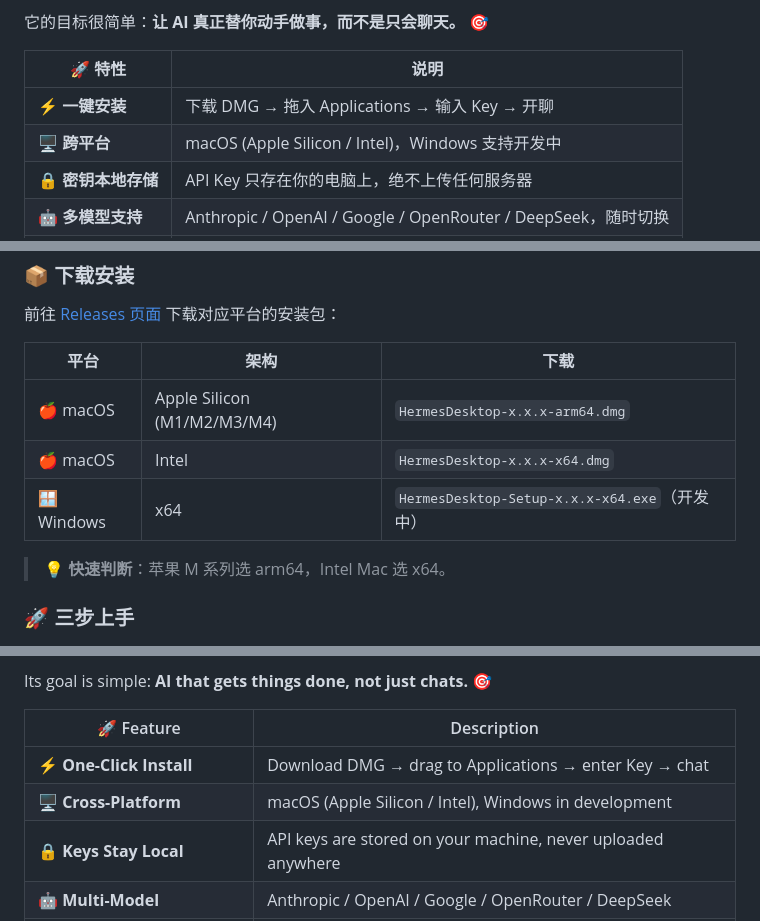
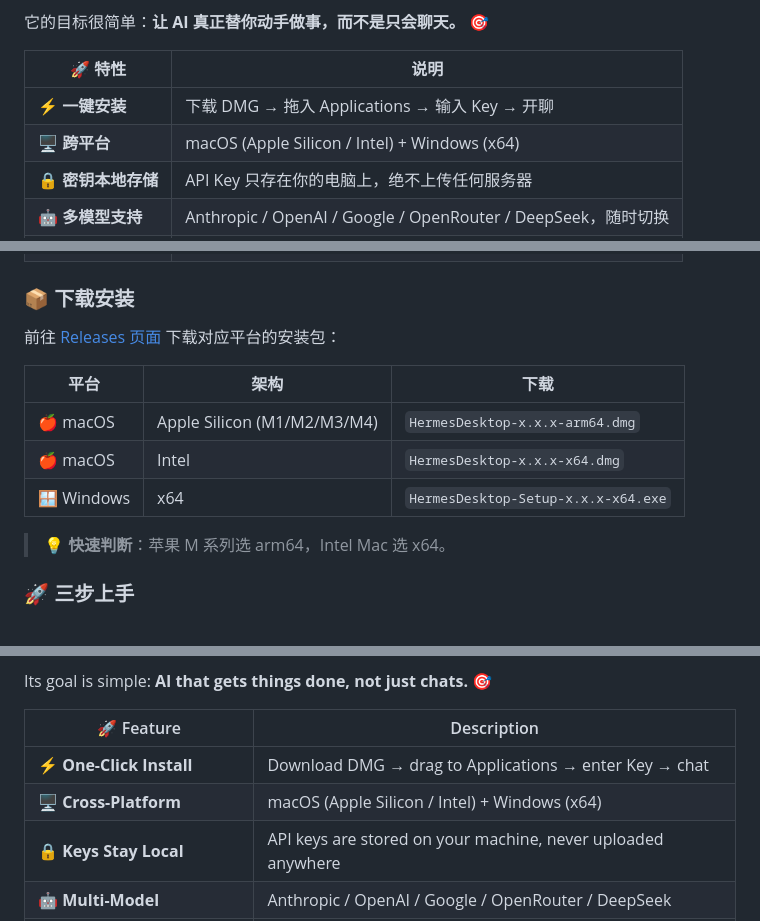
Before and after one commit to advanceyue/hermes-desktop, a Markdown page: README.md, 3 parts joined by grey strips. Drawn GitHub-style.

Commit message:
Update README: Windows is now available
Co-Authored-By: Claude Opus 4.6 (1M context) <noreply@anthropic.com>

```diff
--- a/README.md
+++ b/README.md
@@ -31,7 +31,7 @@ Hermes Desktop 把 [Hermes Agent](https://github.com/NousResearch/hermes-agent)
 | 🚀 特性 | 说明 |
 |---|---|
 | ⚡ **一键安装** | 下载 DMG → 拖入 Applications → 输入 Key → 开聊 |
-| 🖥️ **跨平台** | macOS (Apple Silicon / Intel)，Windows 支持开发中 |
+| 🖥️ **跨平台** | macOS (Apple Silicon / Intel) + Windows (x64) |
 | 🔒 **密钥本地存储** | API Key 只存在你的电脑上，绝不上传任何服务器 |
 | 🤖 **多模型支持** | Anthropic / OpenAI / Google / OpenRouter / DeepSeek，随时切换 |
 | 🔄 **自动更新** | 内置更新机制，新版本自动提示 |
@@ -51,7 +51,7 @@ Hermes Desktop 把 [Hermes Agent](https://github.com/NousResearch/hermes-agent)
 |---|---|---|
 | 🍎 macOS | Apple Silicon (M1/M2/M3/M4) | `HermesDesktop-x.x.x-arm64.dmg` |
 | 🍎 macOS | Intel | `HermesDesktop-x.x.x-x64.dmg` |
-| 🪟 Windows | x64 | `HermesDesktop-Setup-x.x.x-x64.exe`（开发中） |
+| 🪟 Windows | x64 | `HermesDesktop-Setup-x.x.x-x64.exe` |
 
 > 💡 **快速判断**：苹果 M 系列选 arm64，Intel Mac 选 x64。
 
@@ -134,7 +134,7 @@ Its goal is simple: **AI that gets things done, not just chats.** 🎯
 | 🚀 Feature | Description |
 |---|---|
 | ⚡ **One-Click Install** | Download DMG → drag to Applications → enter Key → chat |
-| 🖥️ **Cross-Platform** | macOS (Apple Silicon / Intel), Windows in development |
+| 🖥️ **Cross-Platform** | macOS (Apple Silicon / Intel) + Windows (x64) |
 | 🔒 **Keys Stay Local** | API keys are stored on your machine, never uploaded anywhere |
 | 🤖 **Multi-Model** | Anthropic / OpenAI / Google / OpenRouter / DeepSeek |
 | 🔄 **Auto-Update** | Built-in update mechanism with automatic notifications |
```
Also changed, not shown: other parts of README.md (+1 -1 lines).
